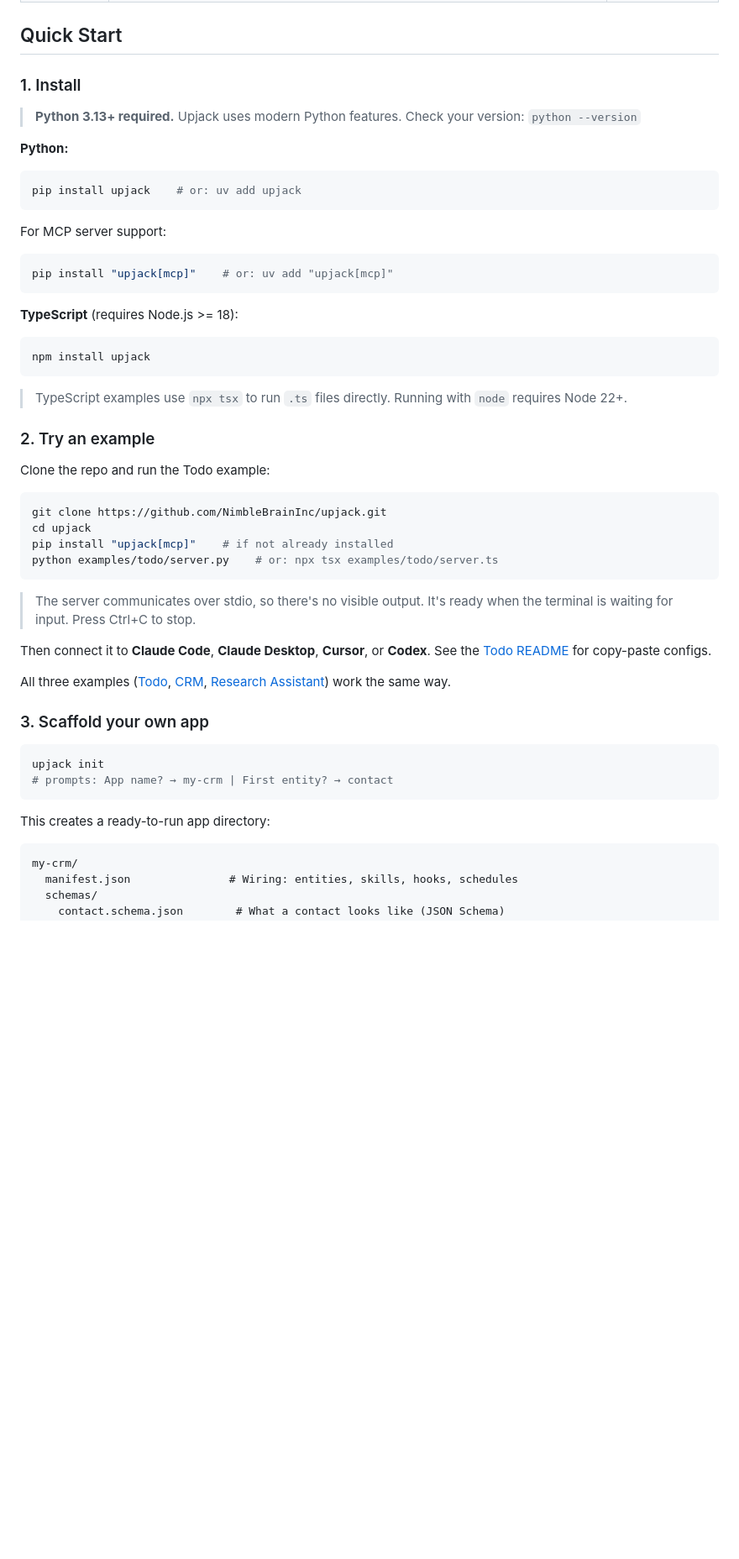
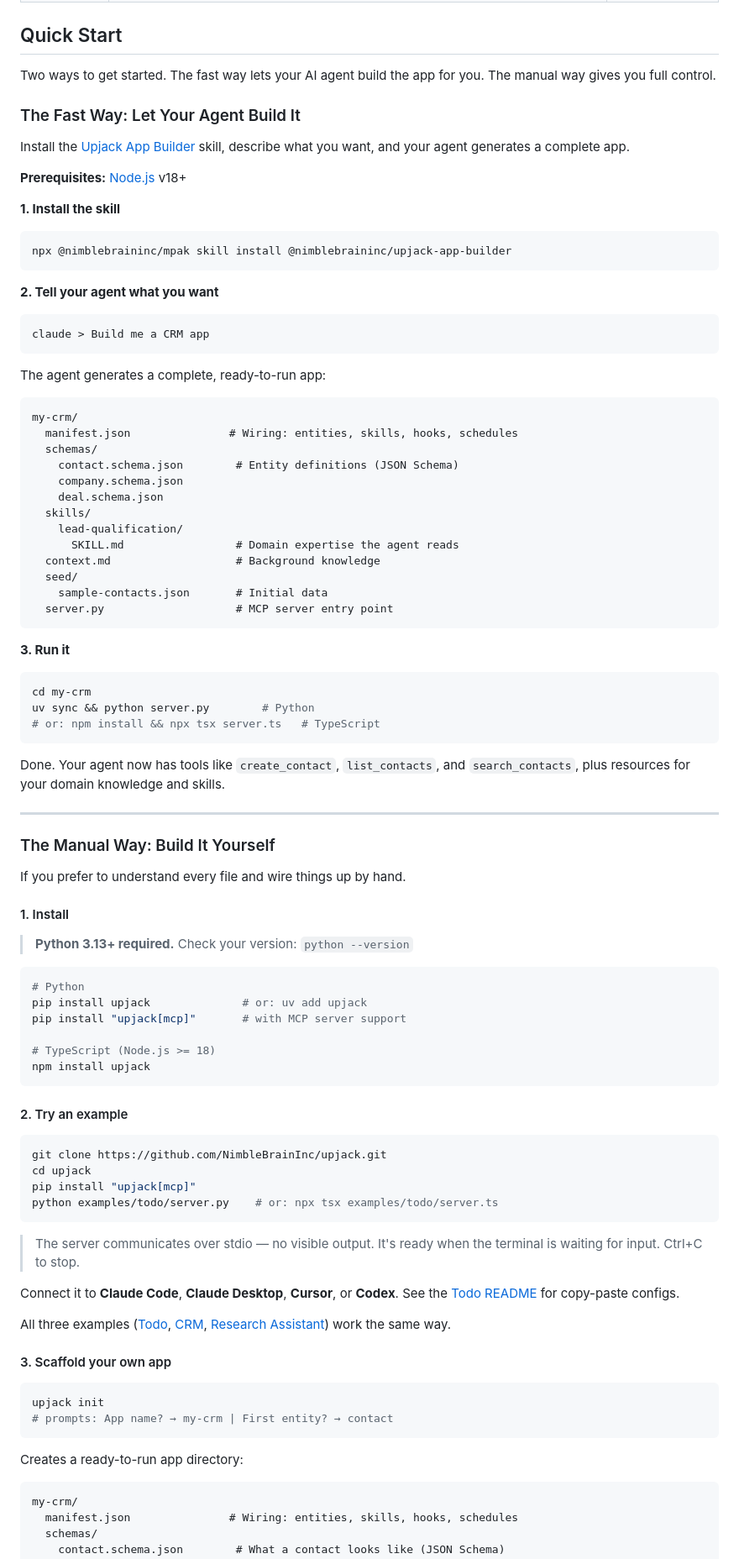
Before and after one commit to NimbleBrainInc/upjack, a Markdown page: README.md, the part around one of its changes. Shown at 84% size. Rendered like a GitHub page; blank space fills up the shorter version.

````diff
--- a/README.md
+++ b/README.md
@@ -70,55 +46,96 @@ You don't need deep knowledge of these to get started, but they're helpful conte
 
 ## Quick Start
 
-### 1. Install
+Two ways to get started. The fast way lets your AI agent build the app for you. The manual way gives you full control.
 
-> **Python 3.13+ required.** Upjack uses modern Python features. Check your version: `python --version`
+### The Fast Way: Let Your Agent Build It
 
-**Python:**
+Install the [Upjack App Builder](https://mpak.dev/skills/@nimblebraininc/upjack-app-builder) skill, describe what you want, and your agent generates a complete app.
+
+**Prerequisites:** [Node.js](https://nodejs.org/) v18+
+
+**1. Install the skill**
 
 ```bash
-pip install upjack    # or: uv add upjack
+npx @nimblebraininc/mpak skill install @nimblebraininc/upjack-app-builder
 ```
 
-For MCP server support:
+**2. Tell your agent what you want**
+
+```
+claude > Build me a CRM app
+```
+
+The agent generates a complete, ready-to-run app:
+
+```
+my-crm/
+  manifest.json               # Wiring: entities, skills, hooks, schedules
+  schemas/
+    contact.schema.json        # Entity definitions (JSON Schema)
+    company.schema.json
+    deal.schema.json
+  skills/
+    lead-qualification/
+      SKILL.md                 # Domain expertise the agent reads
+  context.md                   # Background knowledge
+  seed/
+    sample-contacts.json       # Initial data
+  server.py                    # MCP server entry point
+```
+
+**3. Run it**
 
 ```bash
-pip install "upjack[mcp]"    # or: uv add "upjack[mcp]"
+cd my-crm
+uv sync && python server.py        # Python
+# or: npm install && npx tsx server.ts   # TypeScript
 ```
 
-**TypeScript** (requires Node.js >= 18):
+Done. Your agent now has tools like `create_contact`, `list_contacts`, and `search_contacts`, plus resources for your domain knowledge and skills.
+
+---
+
+### The Manual Way: Build It Yourself
+
+If you prefer to understand every file and wire things up by hand.
+
+#### 1. Install
+
+> **Python 3.13+ required.** Check your version: `python --version`
 
 ```bash
+# Python
+pip install upjack              # or: uv add upjack
+pip install "upjack[mcp]"       # with MCP server support
+
+# TypeScript (Node.js >= 18)
 npm install upjack
 ```
 
-> TypeScript examples use `npx tsx` to run `.ts` files directly. Running with `node` requires Node 22+.
-
-### 2. Try an example
-
-Clone the repo and run the Todo example:
+#### 2. Try an example
 
 ```bash
 git clone https://github.com/NimbleBrainInc/upjack.git
 cd upjack
-pip install "upjack[mcp]"    # if not already installed
+pip install "upjack[mcp]"
 python examples/todo/server.py    # or: npx tsx examples/todo/server.ts
 ```
 
-> The server communicates over stdio, so there's no visible output. It's ready when the terminal is waiting for input. Press Ctrl+C to stop.
+> The server communicates over stdio — no visible output. It's ready when the terminal is waiting for input. Ctrl+C to stop.
 
-Then connect it to **Claude Code**, **Claude Desktop**, **Cursor**, or **Codex**. See the [Todo README](examples/todo/README.md#3-connect-to-your-editor) for copy-paste configs.
+Connect it to **Claude Code**, **Claude Desktop**, **Cursor**, or **Codex**. See the [Todo README](examples/todo/README.md#3-connect-to-your-editor) for copy-paste configs.
 
 All three examples ([Todo](examples/todo/), [CRM](examples/crm/), [Research Assistant](examples/research-assistant/)) work the same way.
 
-### 3. Scaffold your own app
+#### 3. Scaffold your own app
 
 ```bash
 upjack init
 # prompts: App name? → my-crm | First entity? → contact
 ```
 
-This creates a ready-to-run app directory:
+Creates a ready-to-run app directory:
 
 ```
 my-crm/
````
Also changed, not shown: other parts of README.md (+45 -143 lines).
